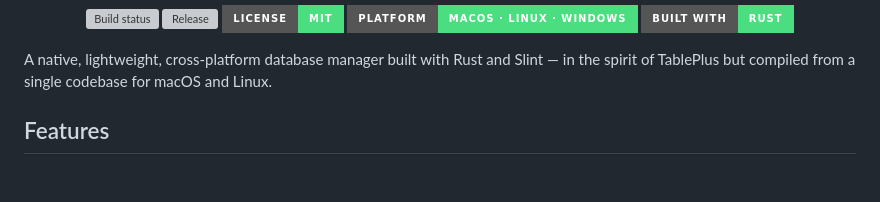
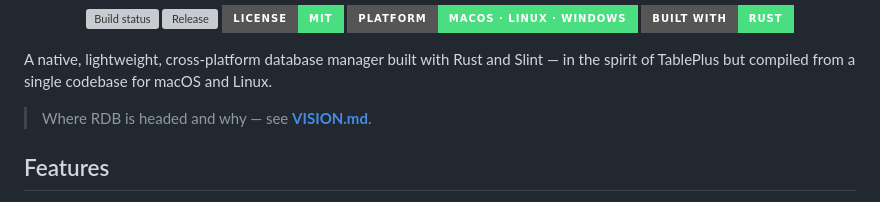
Before and after one commit to suiflex/rdb, a Markdown page: README.md, the part around the change. Drawn GitHub-style; badges without logos; blank space fills up the shorter version; grey boxes are pictures that could not be loaded.

Commit message:
docs: add project VISION

```diff
--- a/README.md
+++ b/README.md
@@ -20,6 +20,8 @@
 </p>
 
 A native, lightweight, cross-platform database manager built with Rust and Slint — in the spirit of TablePlus but compiled from a single codebase for macOS and Linux.
+
+> Where RDB is headed and why — see [**VISION.md**](./VISION.md).
 
 ## Features
 
```
Also changed, not shown: VISION.md (added, +49 -0 lines).
